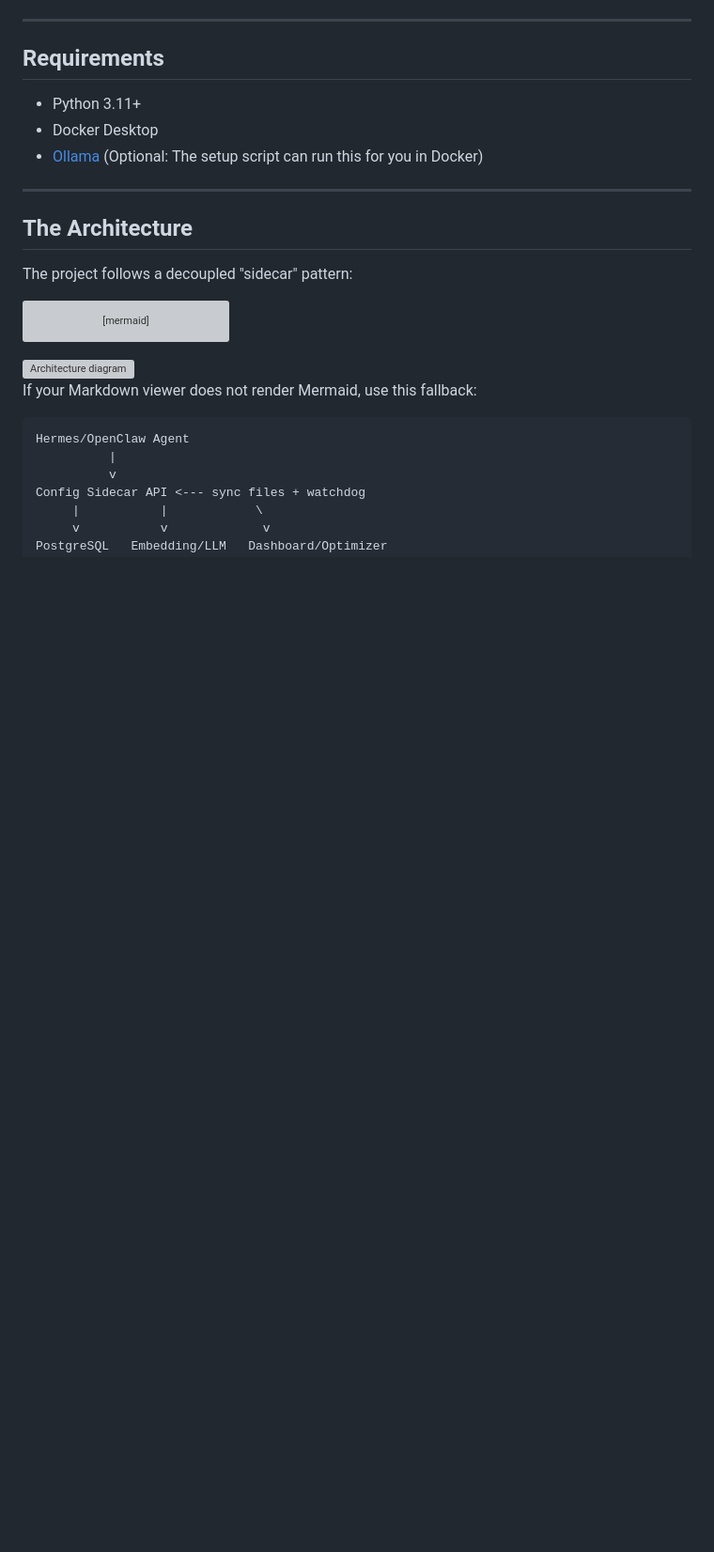
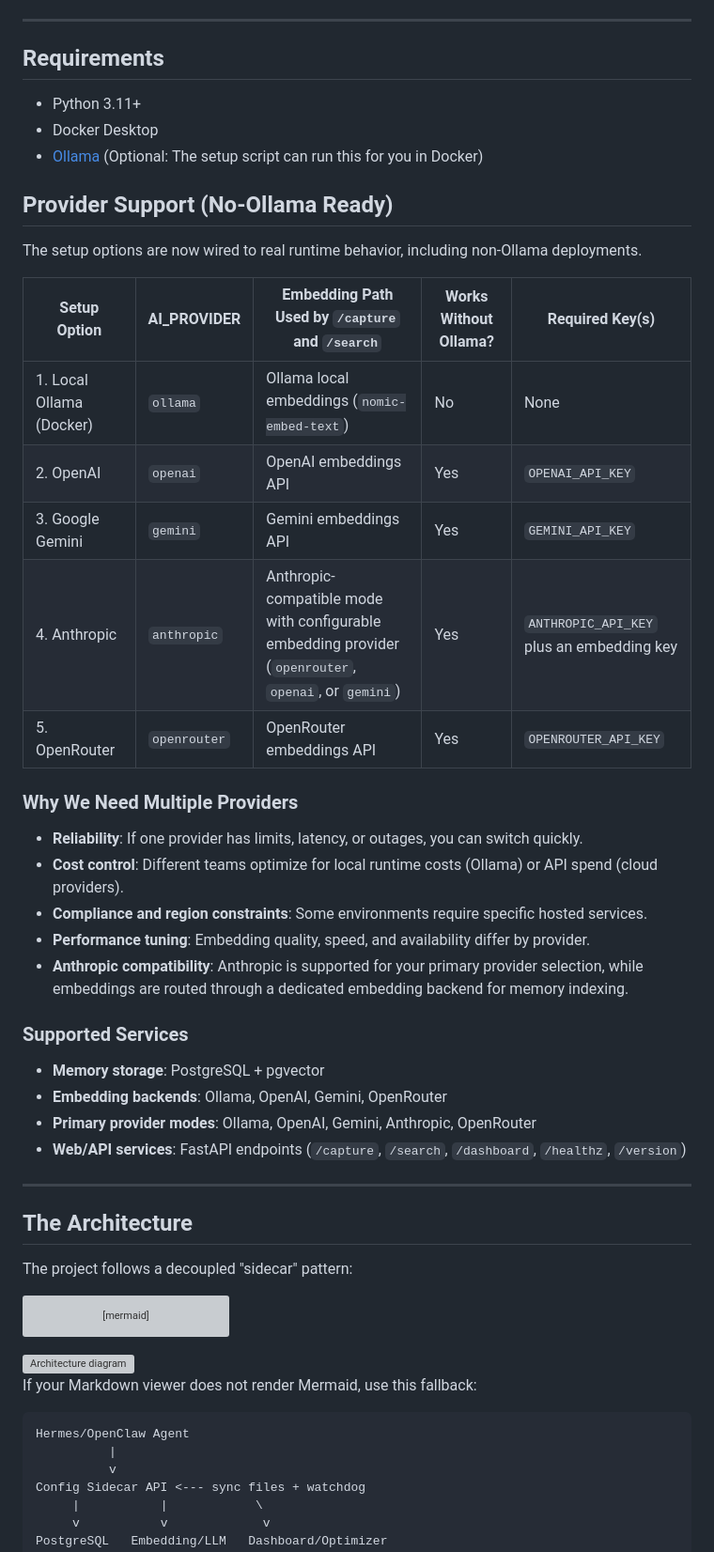
Before and after one commit to SunMe1977/HermesClawZero-ConfigSidecar, a Markdown page: Readme.md, the part around the change. Shown at 94% size. GitHub-like rendering; blank space fills up the shorter version; grey boxes are pictures that could not be loaded.

Commit message:
docs: clarify provider support and services matrix

```diff
--- a/Readme.md
+++ b/Readme.md
@@ -46,6 +46,30 @@ You can install this project automatically using an AI agent (like OpenClaw or H
 - Python 3.11+
 - Docker Desktop
 - [Ollama](https://ollama.com/) (Optional: The setup script can run this for you in Docker)
+
+## Provider Support (No-Ollama Ready)
+The setup options are now wired to real runtime behavior, including non-Ollama deployments.
+
+| Setup Option | AI_PROVIDER | Embedding Path Used by `/capture` and `/search` | Works Without Ollama? | Required Key(s) |
+|---|---|---|---|---|
+| 1. Local Ollama (Docker) | `ollama` | Ollama local embeddings (`nomic-embed-text`) | No | None |
+| 2. OpenAI | `openai` | OpenAI embeddings API | Yes | `OPENAI_API_KEY` |
+| 3. Google Gemini | `gemini` | Gemini embeddings API | Yes | `GEMINI_API_KEY` |
+| 4. Anthropic | `anthropic` | Anthropic-compatible mode with configurable embedding provider (`openrouter`, `openai`, or `gemini`) | Yes | `ANTHROPIC_API_KEY` plus an embedding key |
+| 5. OpenRouter | `openrouter` | OpenRouter embeddings API | Yes | `OPENROUTER_API_KEY` |
+
+### Why We Need Multiple Providers
+- **Reliability**: If one provider has limits, latency, or outages, you can switch quickly.
+- **Cost control**: Different teams optimize for local runtime costs (Ollama) or API spend (cloud providers).
+- **Compliance and region constraints**: Some environments require specific hosted services.
+- **Performance tuning**: Embedding quality, speed, and availability differ by provider.
+- **Anthropic compatibility**: Anthropic is supported for your primary provider selection, while embeddings are routed through a dedicated embedding backend for memory indexing.
+
+### Supported Services
+- **Memory storage**: PostgreSQL + pgvector
+- **Embedding backends**: Ollama, OpenAI, Gemini, OpenRouter
+- **Primary provider modes**: Ollama, OpenAI, Gemini, Anthropic, OpenRouter
+- **Web/API services**: FastAPI endpoints (`/capture`, `/search`, `/dashboard`, `/healthz`, `/version`)
 
 ---
 
```
